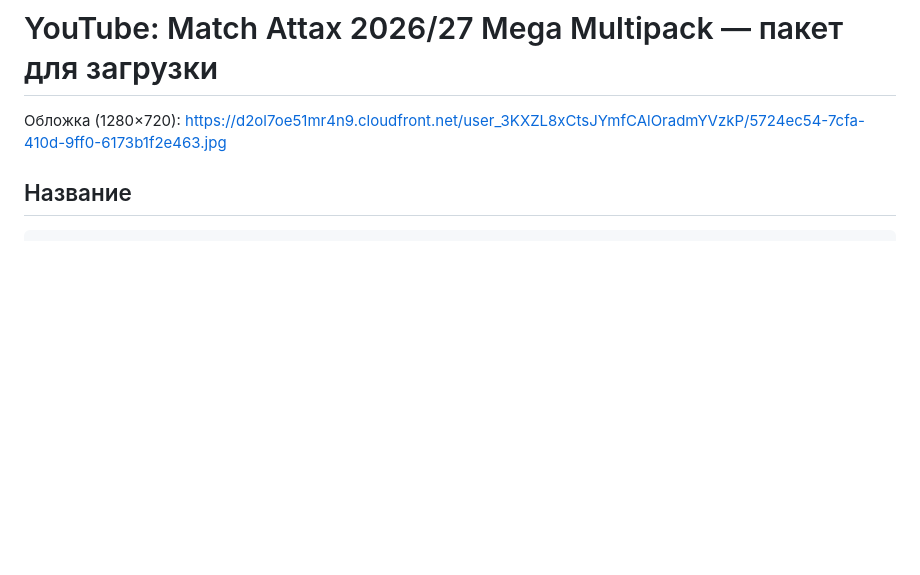
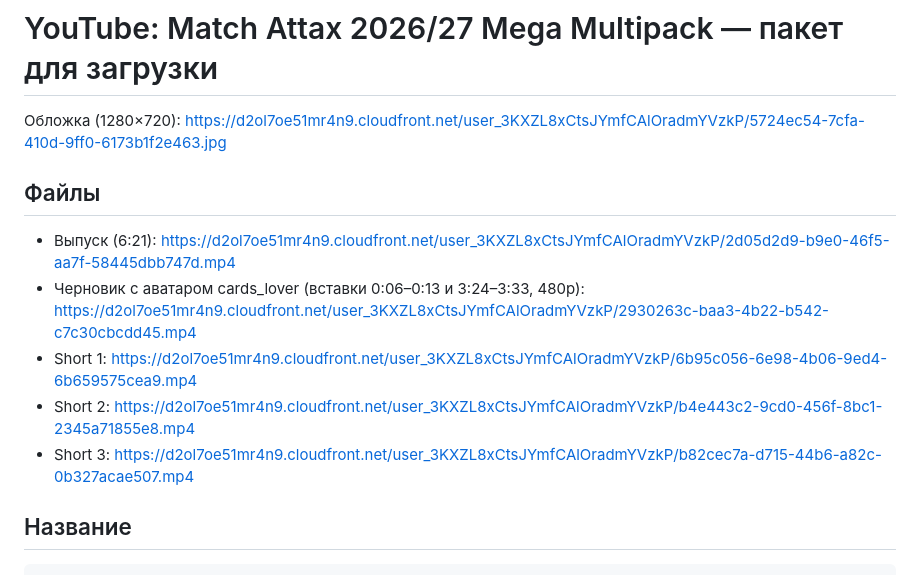
Before and after one commit to fomenichmail-commits/montage, a Markdown page: youtube/mega-multipack-2026-27.md, the part around the change. Rendered like a GitHub page; blank space fills up the shorter version.

Commit message:
Mega Multipack: links to episode, avatar draft and Shorts
Co-Authored-By: Claude Opus 5.5 <noreply@anthropic.com>
Claude-Session: https://claude.ai/code/session_011eEu9d9uqUVhj1KwyEYGSY

```diff
--- a/youtube/mega-multipack-2026-27.md
+++ b/youtube/mega-multipack-2026-27.md
@@ -1,6 +1,14 @@
 # YouTube: Match Attax 2026/27 Mega Multipack — пакет для загрузки
 
 Обложка (1280×720): https://d2ol7oe51mr4n9.cloudfront.net/user_3KXZL8xCtsJYmfCAlOradmYVzkP/5724ec54-7cfa-410d-9ff0-6173b1f2e463.jpg
+
+## Файлы
+
+- Выпуск (6:21): https://d2ol7oe51mr4n9.cloudfront.net/user_3KXZL8xCtsJYmfCAlOradmYVzkP/2d05d2d9-b9e0-46f5-aa7f-58445dbb747d.mp4
+- Черновик с аватаром cards_lover (вставки 0:06–0:13 и 3:24–3:33, 480p): https://d2ol7oe51mr4n9.cloudfront.net/user_3KXZL8xCtsJYmfCAlOradmYVzkP/2930263c-baa3-4b22-b542-c7c30cbcdd45.mp4
+- Short 1: https://d2ol7oe51mr4n9.cloudfront.net/user_3KXZL8xCtsJYmfCAlOradmYVzkP/6b95c056-6e98-4b06-9ed4-6b659575cea9.mp4
+- Short 2: https://d2ol7oe51mr4n9.cloudfront.net/user_3KXZL8xCtsJYmfCAlOradmYVzkP/b4e443c2-9cd0-456f-8bc1-2345a71855e8.mp4
+- Short 3: https://d2ol7oe51mr4n9.cloudfront.net/user_3KXZL8xCtsJYmfCAlOradmYVzkP/b82cec7a-d715-44b6-a82c-0b327acae507.mp4
 
 ## Название
 
```
